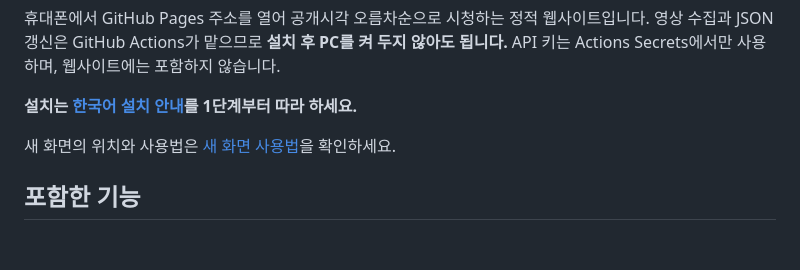
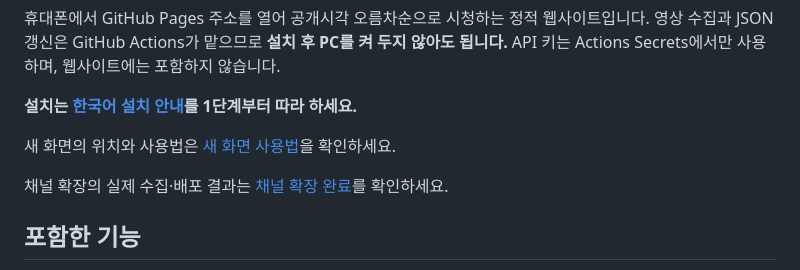
Before and after one commit to mpJFPIJ/stellive-watch, a Markdown page: README.md, the part around the change. Drawn GitHub-style; blank space fills up the shorter version.

```diff
--- a/README.md
+++ b/README.md
@@ -9,6 +9,8 @@
 **설치는 [한국어 설치 안내](docs/설치안내.md)를 1단계부터 따라 하세요.**
 
 새 화면의 위치와 사용법은 [새 화면 사용법](docs/새화면사용법.md)을 확인하세요.
+
+채널 확장의 실제 수집·배포 결과는 [채널 확장 완료](docs/채널확장완료.md)를 확인하세요.
 
 ## 포함한 기능
 
```
Also changed, not shown: docs/채널확장완료.md (added, +20 -0 lines).
